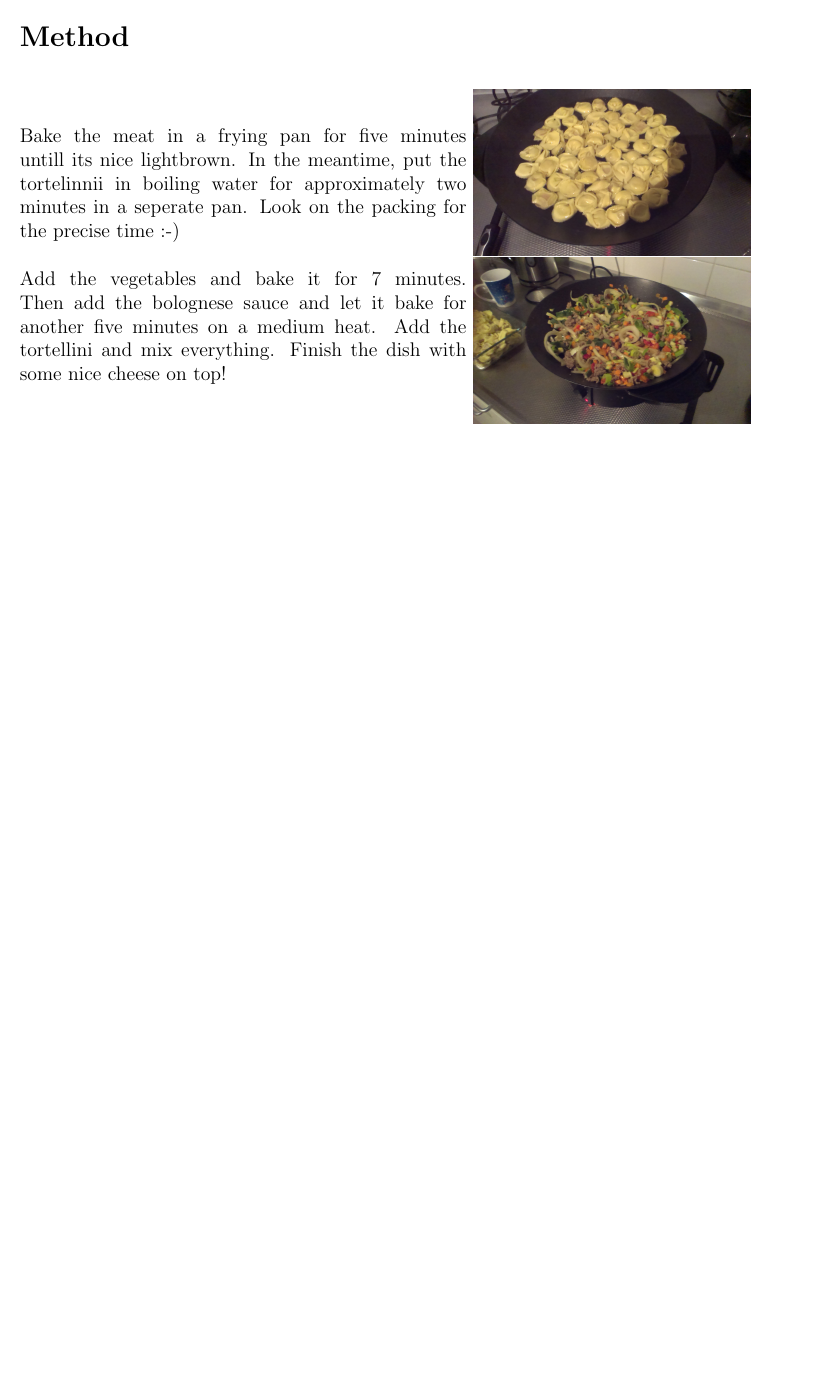
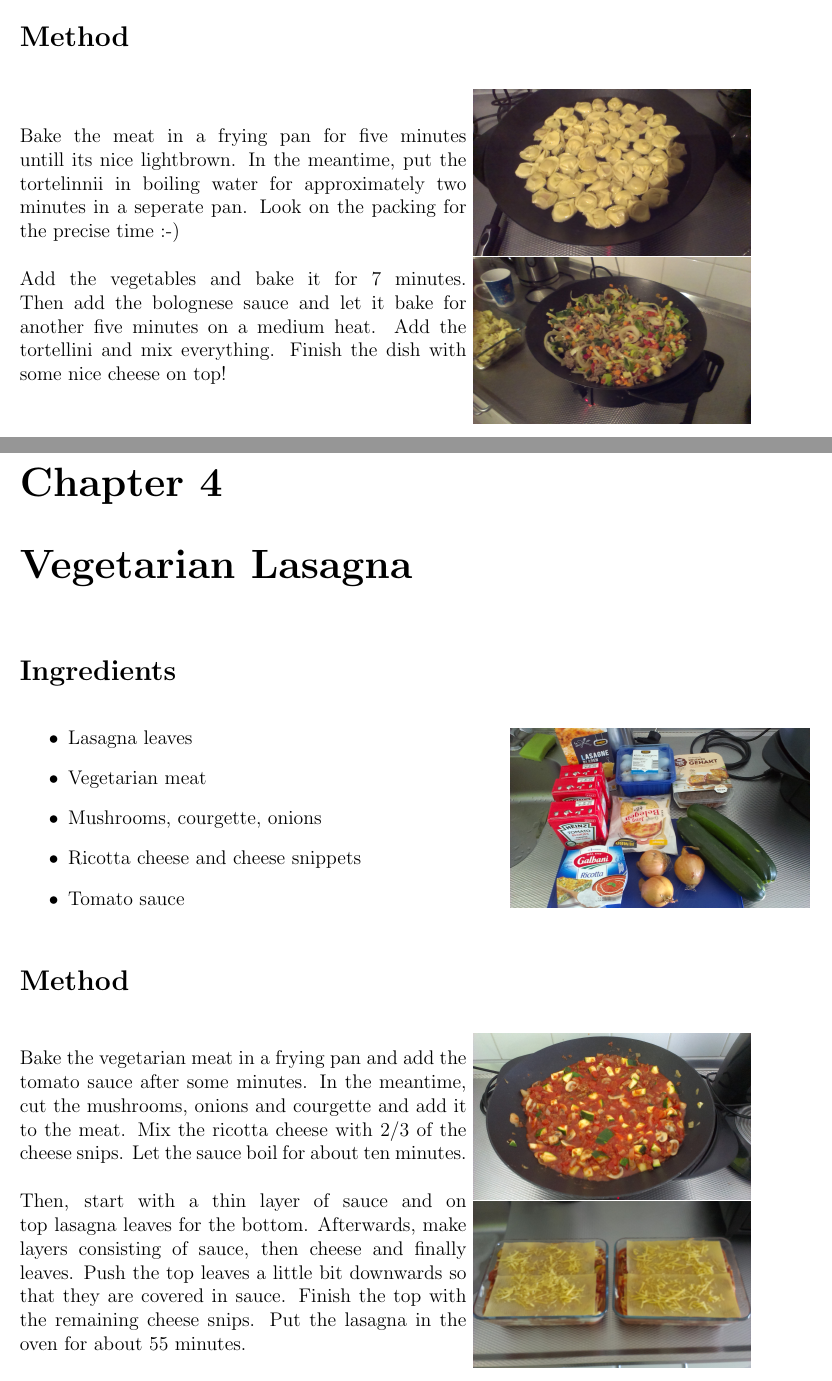
Before and after one commit to roeltielen/Cookery-book, a LaTeX document (Book/CookeryBook.tex): part of page 5 of 5 before the commit and two parts of pages 5 and 6 of 7 after it, the two joined at a grey line, cut so that both start at the same text, the shorter picture padded with empty space. Compiled offline with pdfLaTeX.

Commit message:
lasagna and couscous added!

```diff
--- a/Book/CookeryBook.tex
+++ b/Book/CookeryBook.tex
@@ -142,3 +142,37 @@ Add the vegetables and bake it for 7 minutes. Then add the bolognese sauce and l
 \end{figure}
 
 
+\chapter{Vegetarian Lasagna}
+
+
+\section*{Ingredients}
+\begin{figure}[h]
+
+\begin{minipage}{0.65\textwidth}
+\begin{itemize}
+\item Lasagna leaves
+\item Vegetarian meat
+\item Mushrooms, courgette, onions
+\item Ricotta cheese and cheese snippets
+\item Tomato sauce
+\end{itemize}
+\end{minipage}
+\begin{minipage}{0.3\textwidth}
+	\includegraphics[scale=0.07]{Images/las.jpg}
+\end{minipage}
+\end{figure}
+
+
+\section*{Method}
+
+\begin{figure}[h]
+
+\begin{minipage}{0.6\textwidth}
+Bake the vegetarian meat in a frying pan and add the tomato sauce after some minutes. In the meantime, cut the mushrooms, onions and courgette and add it to the meat. Mix the ricotta cheese with $2/3$ of the cheese snips.  Let the sauce boil for about ten minutes.\\ \\
+Then, start with a thin layer of sauce and on top lasagna leaves for the bottom. Afterwards, make layers consisting of sauce, then cheese and finally leaves. Push the top leaves a little bit downwards so that they are covered in sauce. Finish the top with the remaining cheese snips. Put the lasagna in the oven for about $55$ minutes.
+\end{minipage}
+\begin{minipage}{0.35\textwidth}
+	\includegraphics[scale=0.065]{Images/lasag.jpg}
+	\includegraphics[scale=0.065]{Images/lasagna.jpg}
+\end{minipage}
+\end{figure}
```
Also changed, not shown: Book/Images/cous.jpg (added), Book/Images/couscous.jpg (added), Book/Images/las.jpg (added), Book/Images/lasag.jpg (added), Book/Images/lasagna.jpg (added), Book/CookeryBook.tex (40 more changed lines), 6 other files.
